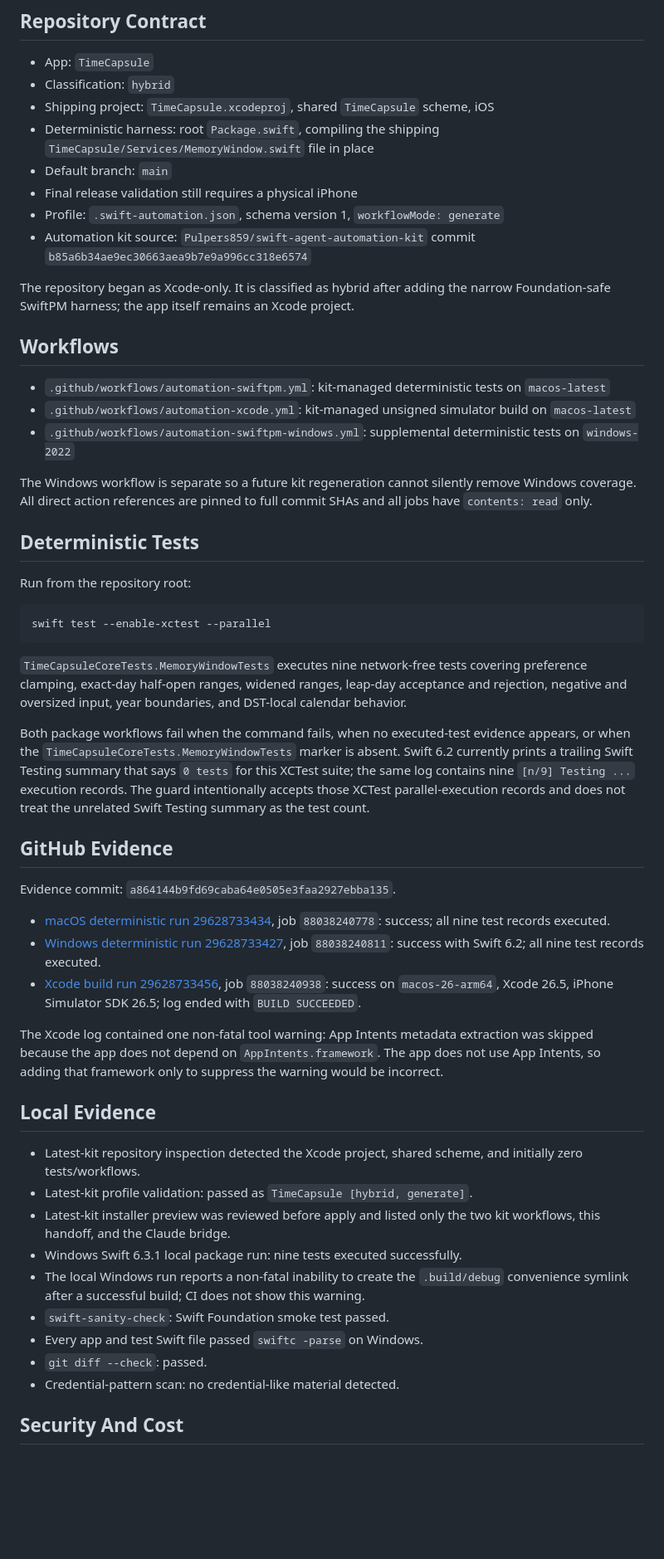
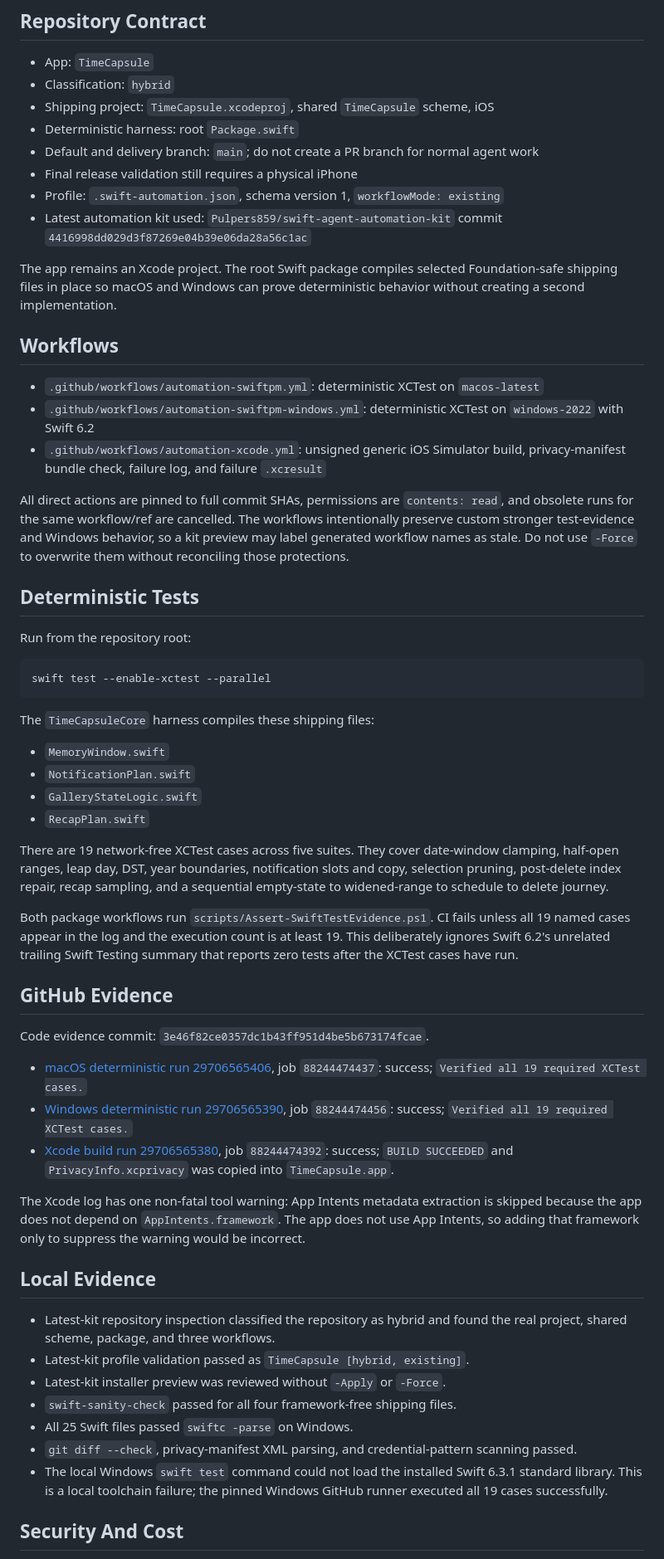
Before and after one commit to Pulpers859/TimeCapsule, a Markdown page: docs/AUTOMATED_TESTING_HANDOFF.md, the part around one of its changes. Shown at 83% size. Drawn GitHub-style; blank space fills up the shorter version.

Commit message:
Document final automation and audit evidence

````diff
--- a/docs/AUTOMATED_TESTING_HANDOFF.md
+++ b/docs/AUTOMATED_TESTING_HANDOFF.md
@@ -5,21 +5,21 @@
 - App: `TimeCapsule`
 - Classification: `hybrid`
 - Shipping project: `TimeCapsule.xcodeproj`, shared `TimeCapsule` scheme, iOS
-- Deterministic harness: root `Package.swift`, compiling the shipping `TimeCapsule/Services/MemoryWindow.swift` file in place
-- Default branch: `main`
+- Deterministic harness: root `Package.swift`
+- Default and delivery branch: `main`; do not create a PR branch for normal agent work
 - Final release validation still requires a physical iPhone
-- Profile: `.swift-automation.json`, schema version 1, `workflowMode: generate`
-- Automation kit source: `Pulpers859/swift-agent-automation-kit` commit `b85a6b34ae9ec30663aea9b7e9a996cc318e6574`
+- Profile: `.swift-automation.json`, schema version 1, `workflowMode: existing`
+- Latest automation kit used: `Pulpers859/swift-agent-automation-kit` commit `4416998dd029d3f87269e04b39e06da28a56c1ac`
 
-The repository began as Xcode-only. It is classified as hybrid after adding the narrow Foundation-safe SwiftPM harness; the app itself remains an Xcode project.
+The app remains an Xcode project. The root Swift package compiles selected Foundation-safe shipping files in place so macOS and Windows can prove deterministic behavior without creating a second implementation.
 
 ## Workflows
 
-- `.github/workflows/automation-swiftpm.yml`: kit-managed deterministic tests on `macos-latest`
-- `.github/workflows/automation-xcode.yml`: kit-managed unsigned simulator build on `macos-latest`
-- `.github/workflows/automation-swiftpm-windows.yml`: supplemental deterministic tests on `windows-2022`
+- `.github/workflows/automation-swiftpm.yml`: deterministic XCTest on `macos-latest`
+- `.github/workflows/automation-swiftpm-windows.yml`: deterministic XCTest on `windows-2022` with Swift 6.2
+- `.github/workflows/automation-xcode.yml`: unsigned generic iOS Simulator build, privacy-manifest bundle check, failure log, and failure `.xcresult`
 
-The Windows workflow is separate so a future kit regeneration cannot silently remove Windows coverage. All direct action references are pinned to full commit SHAs and all jobs have `contents: read` only.
+All direct actions are pinned to full commit SHAs, permissions are `contents: read`, and obsolete runs for the same workflow/ref are cancelled. The workflows intentionally preserve custom stronger test-evidence and Windows behavior, so a kit preview may label generated workflow names as stale. Do not use `-Force` to overwrite them without reconciling those protections.
 
 ## Deterministic Tests
 
@@ -29,31 +29,36 @@ Run from the repository root:
 swift test --enable-xctest --parallel
 ```
 
-`TimeCapsuleCoreTests.MemoryWindowTests` executes nine network-free tests covering preference clamping, exact-day half-open ranges, widened ranges, leap-day acceptance and rejection, negative and oversized input, year boundaries, and DST-local calendar behavior.
+The `TimeCapsuleCore` harness compiles these shipping files:
 
-Both package workflows fail when the command fails, when no executed-test evidence appears, or when the `TimeCapsuleCoreTests.MemoryWindowTests` marker is absent. Swift 6.2 currently prints a trailing Swift Testing summary that says `0 tests` for this XCTest suite; the same log contains nine `[n/9] Testing ...` execution records. The guard intentionally accepts those XCTest parallel-execution records and does not treat the unrelated Swift Testing summary as the test count.
+- `MemoryWindow.swift`
+- `NotificationPlan.swift`
+- `GalleryStateLogic.swift`
+- `RecapPlan.swift`
+
+There are 19 network-free XCTest cases across five suites. They cover date-window clamping, half-open ranges, leap day, DST, year boundaries, notification slots and copy, selection pruning, post-delete index repair, recap sampling, and a sequential empty-state to widened-range to schedule to delete journey.
+
+Both package workflows run `scripts/Assert-SwiftTestEvidence.ps1`. CI fails unless all 19 named cases appear in the log and the execution count is at least 19. This deliberately ignores Swift 6.2's unrelated trailing Swift Testing summary that reports zero tests after the XCTest cases have run.
 
 ## GitHub Evidence
 
-Evidence commit: `a864144b9fd69caba64e0505e3faa2927ebba135`.
+Code evidence commit: `3e46f82ce0357dc1b43ff951d4be5b673174fcae`.
 
-- [macOS deterministic run 29628733434](https://github.com/Pulpers859/TimeCapsule/actions/runs/29628733434), job `88038240778`: success; all nine test records executed.
-- [Windows deterministic run 29628733427](https://github.com/Pulpers859/TimeCapsule/actions/runs/29628733427), job `88038240811`: success with Swift 6.2; all nine test records executed.
-- [Xcode build run 29628733456](https://github.com/Pulpers859/TimeCapsule/actions/runs/29628733456), job `88038240938`: success on `macos-26-arm64`, Xcode 26.5, iPhone Simulator SDK 26.5; log ended with `BUILD SUCCEEDED`.
+- [macOS deterministic run 29706565406](https://github.com/Pulpers859/TimeCapsule/actions/runs/29706565406), job `88244474437`: success; `Verified all 19 required XCTest cases.`
+- [Windows deterministic run 29706565390](https://github.com/Pulpers859/TimeCapsule/actions/runs/29706565390), job `88244474456`: success; `Verified all 19 required XCTest cases.`
+- [Xcode build run 29706565380](https://github.com/Pulpers859/TimeCapsule/actions/runs/29706565380), job `88244474392`: success; `BUILD SUCCEEDED` and `PrivacyInfo.xcprivacy` was copied into `TimeCapsule.app`.
 
-The Xcode log contained one non-fatal tool warning: App Intents metadata extraction was skipped because the app does not depend on `AppIntents.framework`. The app does not use App Intents, so adding that framework only to suppress the warning would be incorrect.
+The Xcode log has one non-fatal tool warning: App Intents metadata extraction is skipped because the app does not depend on `AppIntents.framework`. The app does not use App Intents, so adding that framework only to suppress the warning would be incorrect.
 
 ## Local Evidence
 
-- Latest-kit repository inspection detected the Xcode project, shared scheme, and initially zero tests/workflows.
-- Latest-kit profile validation: passed as `TimeCapsule [hybrid, generate]`.
-- Latest-kit installer preview was reviewed before apply and listed only the two kit workflows, this handoff, and the Claude bridge.
-- Windows Swift 6.3.1 local package run: nine tests executed successfully.
-- The local Windows run reports a non-fatal inability to create the `.build/debug` convenience symlink after a successful build; CI does not show this warning.
-- `swift-sanity-check`: Swift Foundation smoke test passed.
-- Every app and test Swift file passed `swiftc -parse` on Windows.
-- `git diff --check`: passed.
-- Credential-pattern scan: no credential-like material detected.
+- Latest-kit repository inspection classified the repository as hybrid and found the real project, shared scheme, package, and three workflows.
+- Latest-kit profile validation passed as `TimeCapsule [hybrid, existing]`.
+- Latest-kit installer preview was reviewed without `-Apply` or `-Force`.
+- `swift-sanity-check` passed for all four framework-free shipping files.
+- All 25 Swift files passed `swiftc -parse` on Windows.
+- `git diff --check`, privacy-manifest XML parsing, and credential-pattern scanning passed.
+- The local Windows `swift test` command could not load the installed Swift 6.3.1 standard library. This is a local toolchain failure; the pinned Windows GitHub runner executed all 19 cases successfully.
 
 ## Security And Cost
 
````
Also changed, not shown: other parts of docs/AUTOMATED_TESTING_HANDOFF.md (+22 -11 lines).
